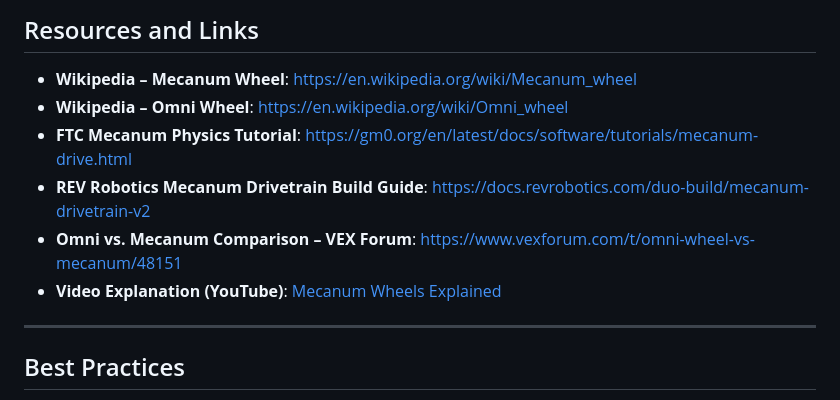
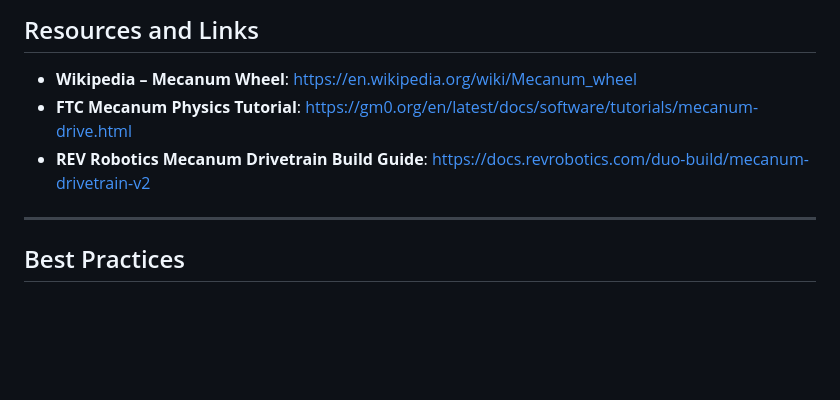
Before and after one commit to stemoutreach/PathfinderBot, a Markdown page: Tech_Reference/Mecanum_Wheels.md, the part around the change. Drawn GitHub-style; blank space fills up the shorter version.

```diff
--- a/Tech_Reference/Mecanum_Wheels.md
+++ b/Tech_Reference/Mecanum_Wheels.md
@@ -75,11 +75,8 @@ def move_robot(forward=0, strafe=0, rotate=0):
 ## Resources and Links
 
 * **Wikipedia – Mecanum Wheel**: [https://en.wikipedia.org/wiki/Mecanum_wheel](https://en.wikipedia.org/wiki/Mecanum_wheel)
-* **Wikipedia – Omni Wheel**: [https://en.wikipedia.org/wiki/Omni_wheel](https://en.wikipedia.org/wiki/Omni_wheel)
 * **FTC Mecanum Physics Tutorial**: [https://gm0.org/en/latest/docs/software/tutorials/mecanum-drive.html](https://gm0.org/en/latest/docs/software/tutorials/mecanum-drive.html)
 * **REV Robotics Mecanum Drivetrain Build Guide**: [https://docs.revrobotics.com/duo-build/mecanum-drivetrain-v2](https://docs.revrobotics.com/duo-build/mecanum-drivetrain-v2)
-* **Omni vs. Mecanum Comparison – VEX Forum**: [https://www.vexforum.com/t/omni-wheel-vs-mecanum/48151](https://www.vexforum.com/t/omni-wheel-vs-mecanum/48151)
-* **Video Explanation (YouTube)**: [Mecanum Wheels Explained](https://www.youtube.com/watch?v=cwp0yZpI3T8)
 
 ---
 
```
